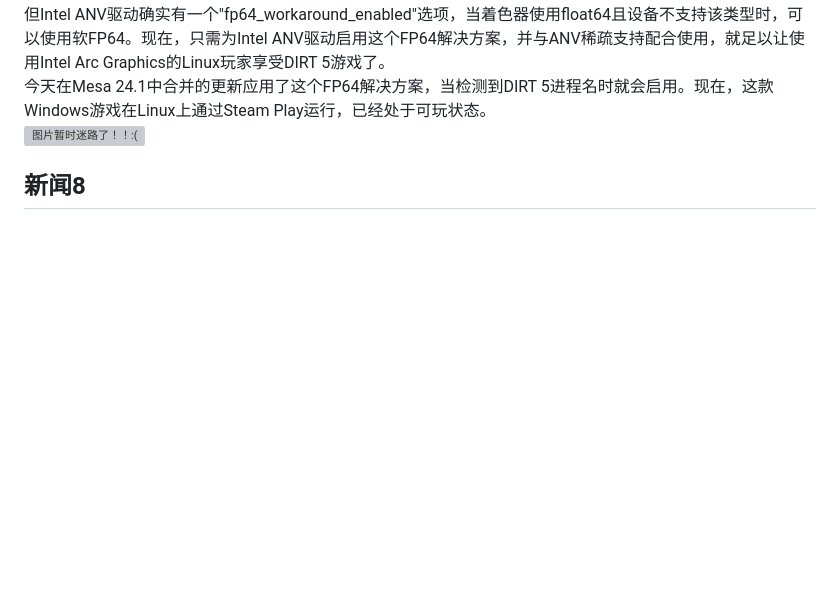
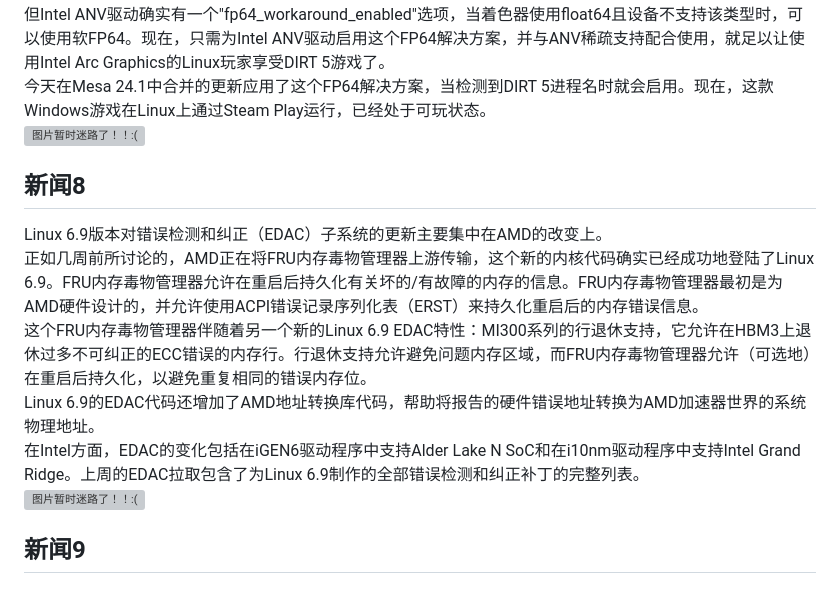
Before and after one commit to fmlinux/fmlinux.github.io, a Markdown page: 20240324/index.md, the part around the change. GitHub-like rendering; blank space fills up the shorter version; grey boxes are pictures that could not be loaded.

```diff
--- a/20240324/index.md
+++ b/20240324/index.md
@@ -120,3 +120,15 @@ DIRT 5赛车游戏是之前在Linux下的Intel图形硬件上无法运行的游
 <br>
 ![图片暂时迷路了！！:(](img/7.png)
 ## 新闻8
+Linux 6.9版本对错误检测和纠正（EDAC）子系统的更新主要集中在AMD的改变上。
+<br>
+正如几周前所讨论的，AMD正在将FRU内存毒物管理器上游传输，这个新的内核代码确实已经成功地登陆了Linux 6.9。FRU内存毒物管理器允许在重启后持久化有关坏的/有故障的内存的信息。FRU内存毒物管理器最初是为AMD硬件设计的，并允许使用ACPI错误记录序列化表（ERST）来持久化重启后的内存错误信息。
+<br>
+这个FRU内存毒物管理器伴随着另一个新的Linux 6.9 EDAC特性：MI300系列的行退休支持，它允许在HBM3上退休过多不可纠正的ECC错误的内存行。行退休支持允许避免问题内存区域，而FRU内存毒物管理器允许（可选地）在重启后持久化，以避免重复相同的错误内存位。
+<br>
+Linux 6.9的EDAC代码还增加了AMD地址转换库代码，帮助将报告的硬件错误地址转换为AMD加速器世界的系统物理地址。
+<br>
+在Intel方面，EDAC的变化包括在iGEN6驱动程序中支持Alder Lake N SoC和在i10nm驱动程序中支持Intel Grand Ridge。上周的EDAC拉取包含了为Linux 6.9制作的全部错误检测和纠正补丁的完整列表。
+<br>
+![图片暂时迷路了！！:(](img/8.png)
+## 新闻9
```
